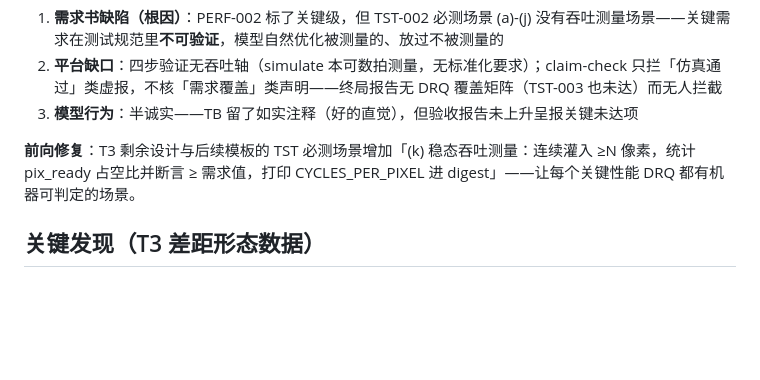
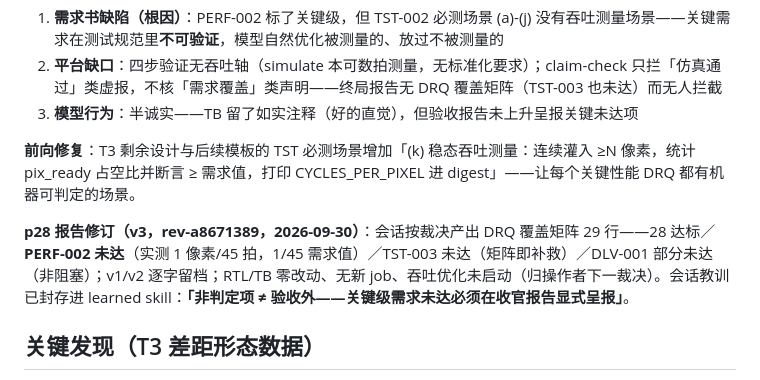
Before and after one commit to whosl/Synthia, a Markdown page: specs/research/bench-lib-t3-jpeg-optimization-path.md, the part around the change. Rendered like a GitHub page; blank space fills up the shorter version.

Commit message:
docs(spec): p28 v3 amendment recorded — 29-row DRQ matrix, PERF-002/TST-003 honestly marked unmet, lesson sealed to learned skill
Co-Authored-By: Claude Code <noreply@anthropic.com>

```diff
--- a/specs/research/bench-lib-t3-jpeg-optimization-path.md
+++ b/specs/research/bench-lib-t3-jpeg-optimization-path.md
@@ -126,6 +126,8 @@
 
 **前向修复**：T3 剩余设计与后续模板的 TST 必测场景增加「(k) 稳态吞吐测量：连续灌入 ≥N 像素，统计 pix_ready 占空比并断言 ≥ 需求值，打印 CYCLES_PER_PIXEL 进 digest」——让每个关键性能 DRQ 都有机器可判定的场景。
 
+**p28 报告修订（v3，rev-a8671389，2026-09-30）**：会话按裁决产出 DRQ 覆盖矩阵 29 行——28 达标／**PERF-002 未达**（实测 1 像素/45 拍，1/45 需求值）／TST-003 未达（矩阵即补救）／DLV-001 部分未达（非阻塞）；v1/v2 逐字留档；RTL/TB 零改动、无新 job、吞吐优化未启动（归操作者下一裁决）。会话教训已封存进 learned skill：**「非判定项 ≠ 验收外——关键级需求未达必须在收官报告显式呈报」**。
+
 ## 关键发现（T3 差距形态数据）
 
 1. **模型的面积效率远高于参考实现**：16k 行参考 vs 2k 行自研实现同等功能——参考的三并行流水线用 240 DSP 和 47k LUT，模型用 23 DSP 和 13k LUT
```
